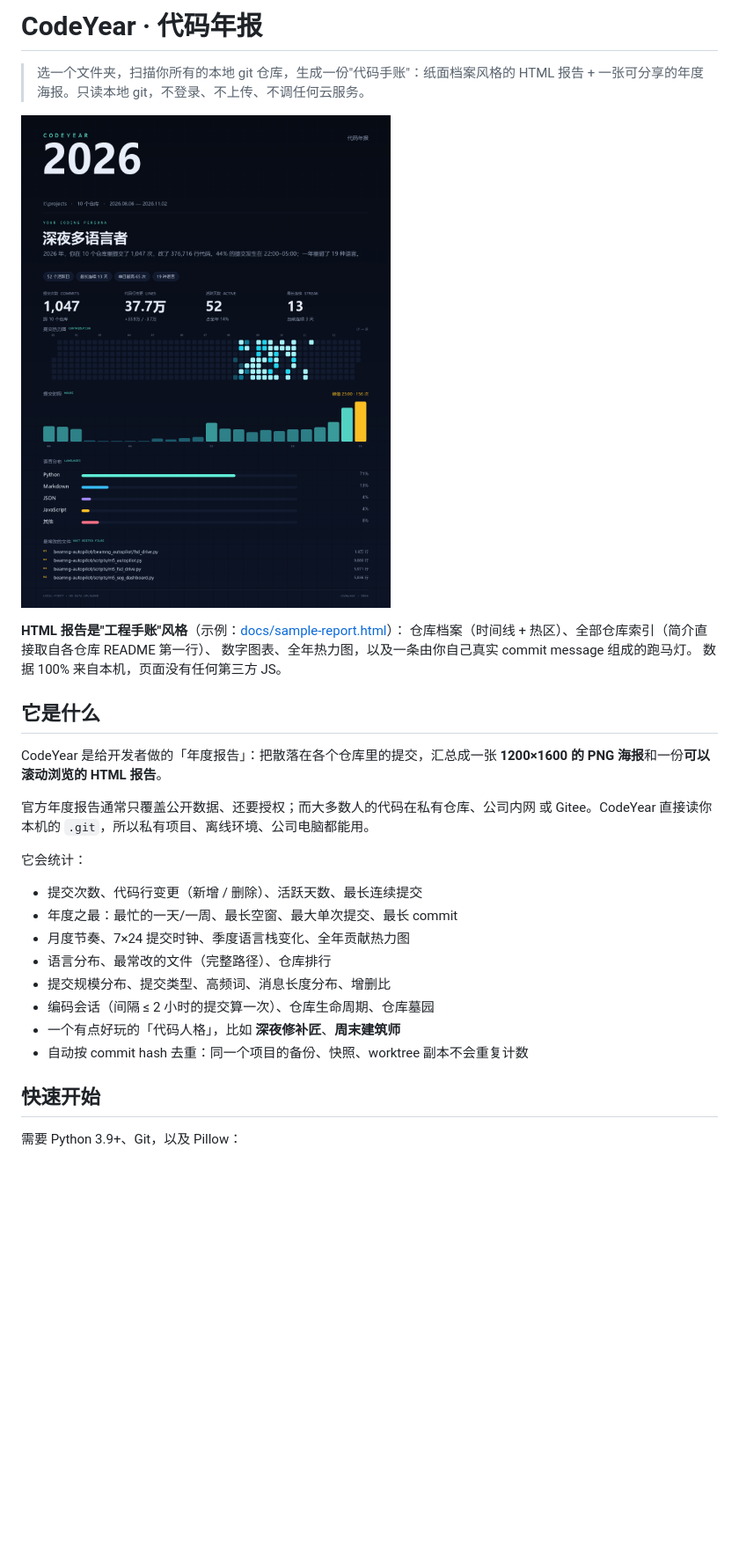
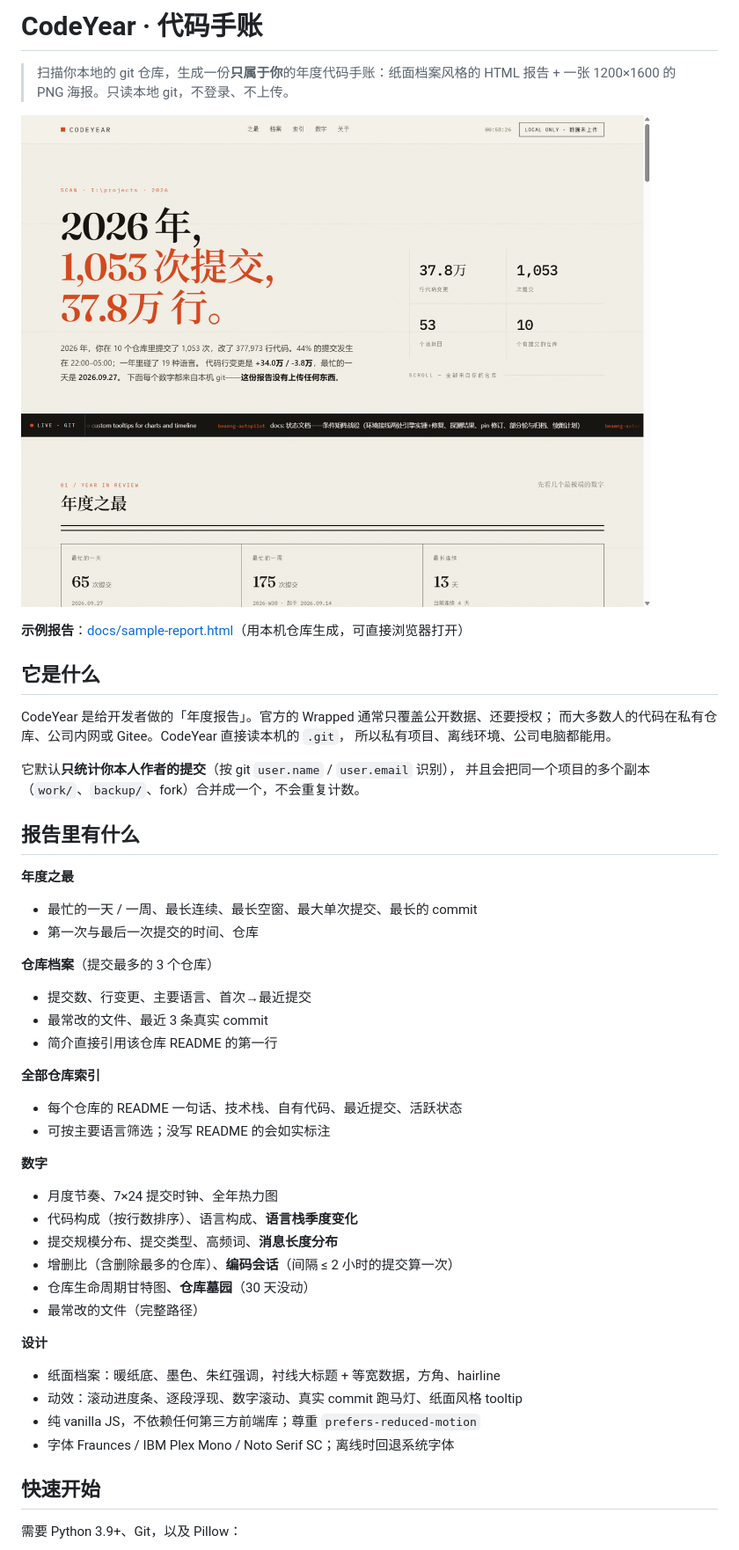
Before and after one commit to Qiongkura/codeyear, a Markdown page: README.md, the part around one of its changes. Shown at 88% size. Drawn GitHub-style; pictures changed too: docs/report-preview.png (added); blank space fills up the shorter version.

Commit message:
docs: rewrite README to match the paper report, identity filtering and analytics

```diff
--- a/README.md
+++ b/README.md
@@ -1,33 +1,49 @@
-# CodeYear · 代码年报
+# CodeYear · 代码手账
 
-> 选一个文件夹，扫描你所有的本地 git 仓库，生成一份"代码手账"：纸面档案风格的
-> HTML 报告 + 一张可分享的年度海报。只读本地 git，不登录、不上传、不调任何云服务。
+> 扫描你本地的 git 仓库，生成一份**只属于你**的年度代码手账：纸面档案风格的
+> HTML 报告 + 一张 1200×1600 的 PNG 海报。只读本地 git，不登录、不上传。
 
-![CodeYear 示例海报](docs/sample.png)
+![CodeYear 报告预览](docs/report-preview.png)
 
-**HTML 报告是"工程手账"风格**（示例：[docs/sample-report.html](docs/sample-report.html)）：
-仓库档案（时间线 + 热区）、全部仓库索引（简介直接取自各仓库 README 第一行）、
-数字图表、全年热力图，以及一条由你自己真实 commit message 组成的跑马灯。
-数据 100% 来自本机，页面没有任何第三方 JS。
+**示例报告**：[docs/sample-report.html](docs/sample-report.html)（用本机仓库生成，可直接浏览器打开）
 
 ## 它是什么
 
-CodeYear 是给开发者做的「年度报告」：把散落在各个仓库里的提交，汇总成一张
-**1200×1600 的 PNG 海报**和一份**可以滚动浏览的 HTML 报告**。
+CodeYear 是给开发者做的「年度报告」。官方的 Wrapped 通常只覆盖公开数据、还要授权；
+而大多数人的代码在私有仓库、公司内网或 Gitee。CodeYear 直接读本机的 `.git`，
+所以私有项目、离线环境、公司电脑都能用。
 
-官方年度报告通常只覆盖公开数据、还要授权；而大多数人的代码在私有仓库、公司内网
-或 Gitee。CodeYear 直接读你本机的 `.git`，所以私有项目、离线环境、公司电脑都能用。
+它默认**只统计你本人作者的提交**（按 git `user.name` / `user.email` 识别），
+并且会把同一个项目的多个副本（`work/`、`backup/`、fork）合并成一个，不会重复计数。
 
-它会统计：
+## 报告里有什么
 
-- 提交次数、代码行变更（新增 / 删除）、活跃天数、最长连续提交
-- 年度之最：最忙的一天/一周、最长空窗、最大单次提交、最长 commit
-- 月度节奏、7×24 提交时钟、季度语言栈变化、全年贡献热力图
-- 语言分布、最常改的文件（完整路径）、仓库排行
-- 提交规模分布、提交类型、高频词、消息长度分布、增删比
-- 编码会话（间隔 ≤ 2 小时的提交算一次）、仓库生命周期、仓库墓园
-- 一个有点好玩的「代码人格」，比如 **深夜修补匠**、**周末建筑师**
-- 自动按 commit hash 去重：同一个项目的备份、快照、worktree 副本不会重复计数
+**年度之最**
+- 最忙的一天 / 一周、最长连续、最长空窗、最大单次提交、最长的 commit
+- 第一次与最后一次提交的时间、仓库
+
+**仓库档案**（提交最多的 3 个仓库）
+- 提交数、行变更、主要语言、首次→最近提交
+- 最常改的文件、最近 3 条真实 commit
+- 简介直接引用该仓库 README 的第一行
+
+**全部仓库索引**
+- 每个仓库的 README 一句话、技术栈、自有代码、最近提交、活跃状态
+- 可按主要语言筛选；没写 README 的会如实标注
+
+**数字**
+- 月度节奏、7×24 提交时钟、全年热力图
+- 代码构成（按行数排序）、语言构成、**语言栈季度变化**
+- 提交规模分布、提交类型、高频词、**消息长度分布**
+- 增删比（含删除最多的仓库）、**编码会话**（间隔 ≤ 2 小时的提交算一次）
+- 仓库生命周期甘特图、**仓库墓园**（30 天没动）
+- 最常改的文件（完整路径）
+
+**设计**
+- 纸面档案：暖纸底、墨色、朱红强调，衬线大标题 + 等宽数据，方角、hairline
+- 动效：滚动进度条、逐段浮现、数字滚动、真实 commit 跑马灯、纸面风格 tooltip
+- 纯 vanilla JS，不依赖任何第三方前端库；尊重 `prefers-reduced-motion`
+- 字体 Fraunces / IBM Plex Mono / Noto Serif SC；离线时回退系统字体
 
 ## 快速开始
 
```
Also changed, not shown: other parts of README.md (+56 -23 lines), 2 other files.
